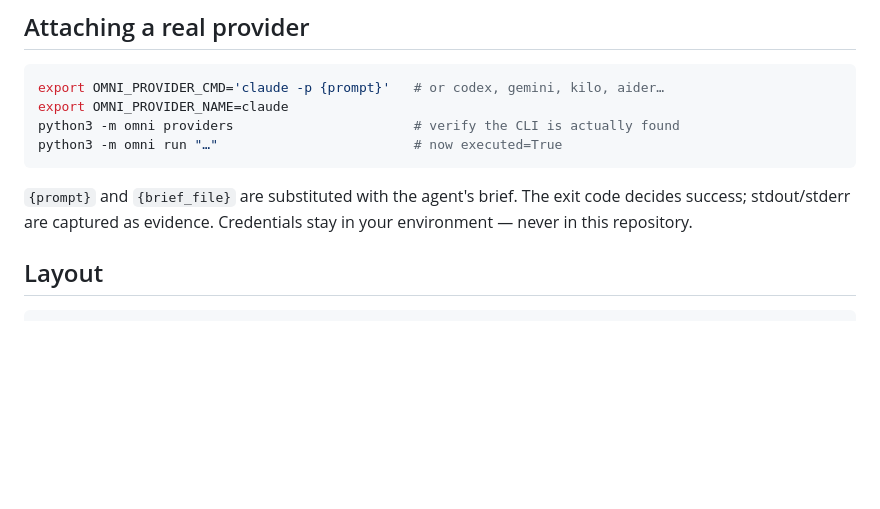
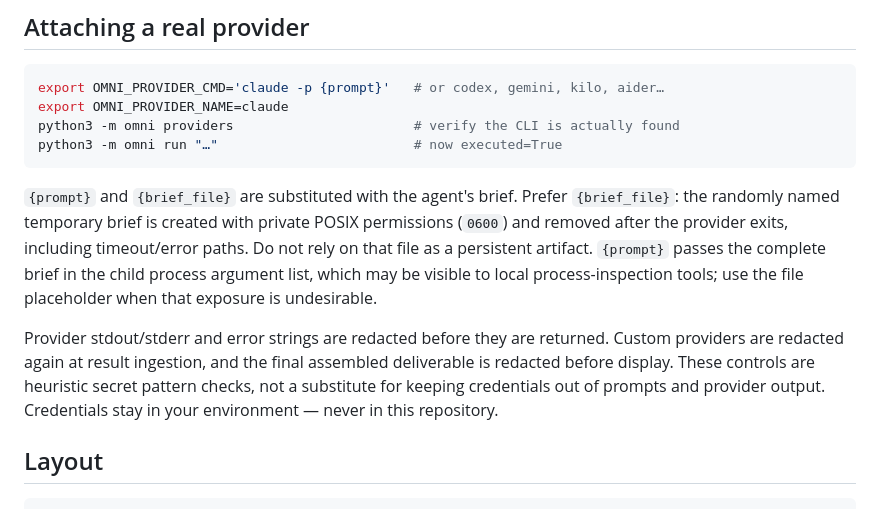
Before and after one commit to blassana280-ux/omni-agents-framework, a Markdown page: README.md, the part around the change. Drawn GitHub-style; blank space fills up the shorter version.

Commit message:
docs(provider): explain ephemeral brief files and prompt exposure

````diff
--- a/README.md
+++ b/README.md
@@ -88,9 +88,19 @@ python3 -m omni providers                       # verify the CLI is actually fou
 python3 -m omni run "…"                         # now executed=True
 ```
 
-`{prompt}` and `{brief_file}` are substituted with the agent's brief. The exit
-code decides success; stdout/stderr are captured as evidence. Credentials stay
-in your environment — never in this repository.
+`{prompt}` and `{brief_file}` are substituted with the agent's brief.
+Prefer `{brief_file}`: the randomly named temporary brief is created with
+private POSIX permissions (`0600`) and removed after the provider exits,
+including timeout/error paths. Do not rely on that file as a persistent
+artifact. `{prompt}` passes the complete brief in the child process argument
+list, which may be visible to local process-inspection tools; use the file
+placeholder when that exposure is undesirable.
+
+Provider stdout/stderr and error strings are redacted before they are returned.
+Custom providers are redacted again at result ingestion, and the final assembled
+deliverable is redacted before display. These controls are heuristic secret
+pattern checks, not a substitute for keeping credentials out of prompts and
+provider output. Credentials stay in your environment — never in this repository.
 
 ## Layout
 
````
